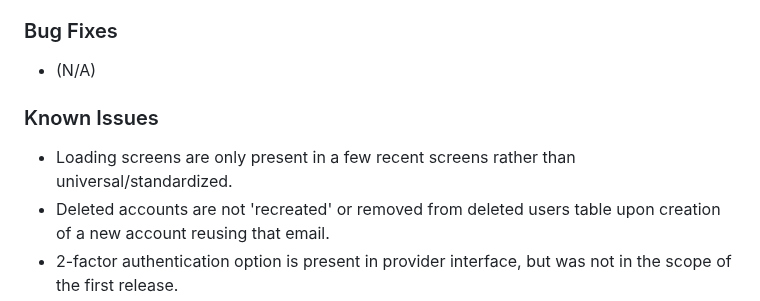
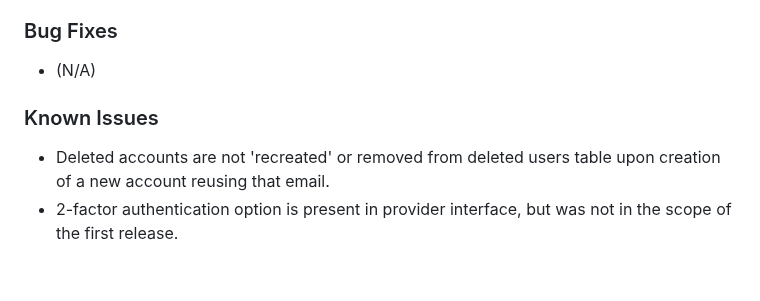
Before and after one commit to DryWeightWatchers/JIF-4300-DryWeightWatchers, a Markdown page: README.md, the part around the change. Rendered like a GitHub page; folded sections open; blank space fills up the shorter version.

```diff
--- a/README.md
+++ b/README.md
@@ -46,7 +46,6 @@ Dry Weight Watchers is a cross-platform application to help healthcare providers
   - (N/A)
 
   ### Known Issues
-  - Loading screens are only present in a few recent screens rather than universal/standardized.
   - Deleted accounts are not 'recreated' or removed from deleted users table upon creation of a new account reusing that email.
   - 2-factor authentication option is present in provider interface, but was not in the scope of the first release.
 </details>
```
Also changed, not shown: docs/Installation Guide.md (+3 -3 lines).
